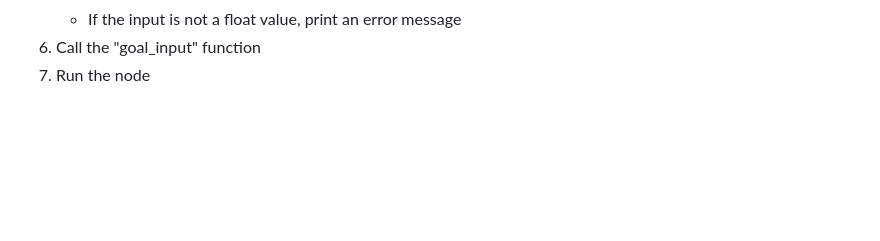
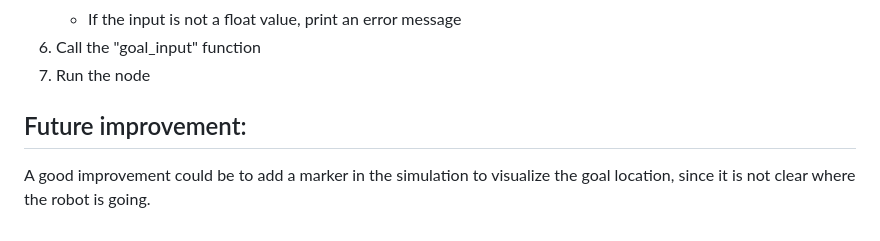
Before and after one commit to giangalv/RESEARCH_TRACK_1, a Markdown page: ros_simulation/README.md, the part around the change. Rendered like a GitHub page; blank space fills up the shorter version.

```diff
--- a/ros_simulation/README.md
+++ b/ros_simulation/README.md
@@ -64,3 +64,7 @@ Action client's pseudocode [node (a)]:
    - If the input is not a float value, print an error message
 6. Call the "goal_input" function
 7. Run the node
+
+Future improvement:
+-------------------
+A good improvement could be to add a marker in the simulation to visualize the goal location, since it is not clear where the robot is going.
```
